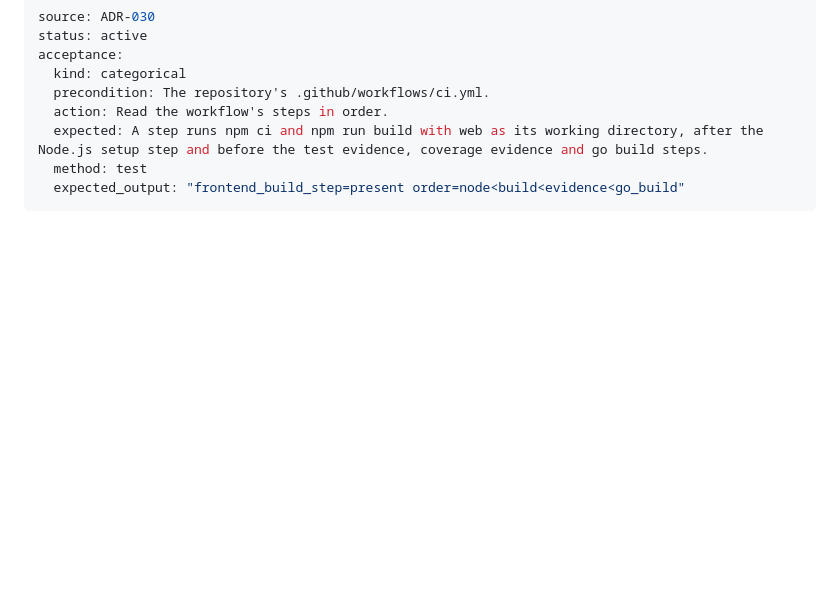
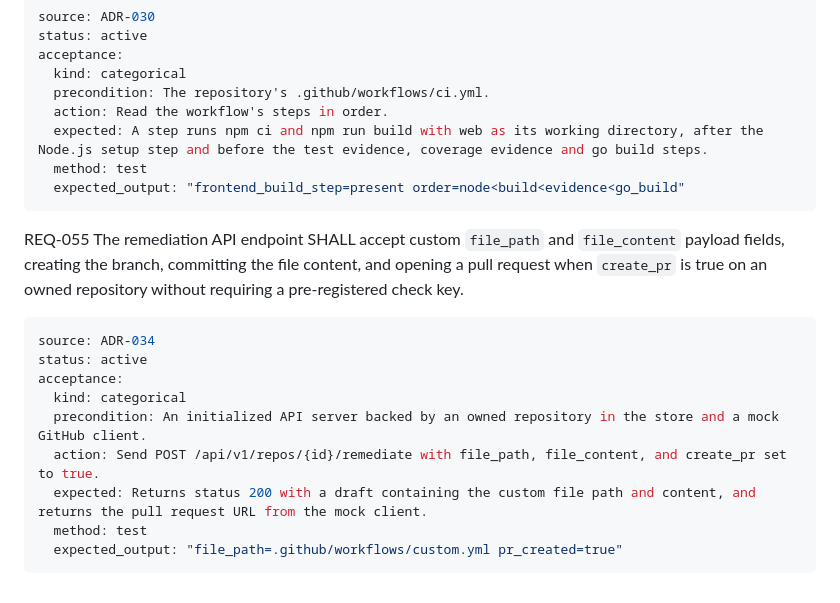
Before and after one commit to fupacat/ossalot, a Markdown page: docs/mcswe/requirements.md, the part around the change. Drawn GitHub-style; blank space fills up the shorter version.

````diff
--- a/docs/mcswe/requirements.md
+++ b/docs/mcswe/requirements.md
@@ -757,3 +757,17 @@ acceptance:
   method: test
   expected_output: "frontend_build_step=present order=node<build<evidence<go_build"
 ```
+
+REQ-055 The remediation API endpoint SHALL accept custom `file_path` and `file_content` payload fields, creating the branch, committing the file content, and opening a pull request when `create_pr` is true on an owned repository without requiring a pre-registered check key.
+
+```yaml
+source: ADR-034
+status: active
+acceptance:
+  kind: categorical
+  precondition: An initialized API server backed by an owned repository in the store and a mock GitHub client.
+  action: Send POST /api/v1/repos/{id}/remediate with file_path, file_content, and create_pr set to true.
+  expected: Returns status 200 with a draft containing the custom file path and content, and returns the pull request URL from the mock client.
+  method: test
+  expected_output: "file_path=.github/workflows/custom.yml pr_created=true"
+```
````
Also changed, not shown: docs/mcswe/decisions.md (+10 -0 lines), docs/mcswe/interfaces.md (+1 -1 lines).
